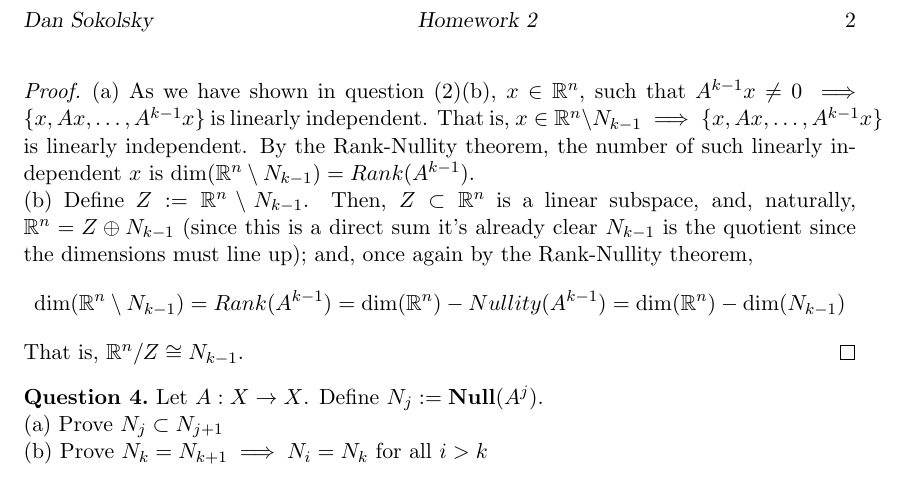
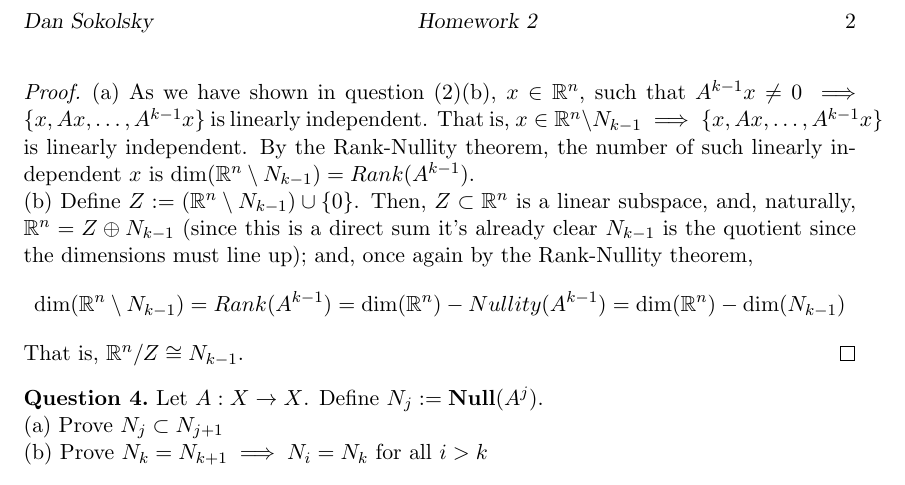
Before and after one commit to dansok/Mathematics, a LaTeX problem sheet (linear-algebra-2/hw2.tex): part of page 2 of 2, cut so that both start at the same text. Compiled offline with pdfLaTeX.

Commit message:
Update hw2.tex

```diff
--- a/linear-algebra-2/hw2.tex
+++ b/linear-algebra-2/hw2.tex
@@ -77,7 +77,7 @@ Let $A$ be $n \times n$. Let $A^k = 0; A^{k-1} \ne 0$ for some $k > 0$, so that
 \end{question}
 \begin{proof}
 (a) As we have shown in question (2)(b), $x \in \mathbb{R}^n$, such that $A^{k-1} x \ne 0 \implies \{x, Ax, \ldots, A^{k-1}x\}$ is linearly independent. That is, $x \in \mathbb{R}^n \setminus N_{k-1} \implies \{x, Ax, \ldots, A^{k-1}x\}$ is linearly independent. By the Rank-Nullity theorem, the number of such linearly independent $x$ is $\dim(\mathbb{R}^n \setminus N_{k-1}) = Rank(A^{k-1})$.
-\\(b) Define $Z := \mathbb{R}^n \setminus N_{k-1}$. Then, $Z \subset \mathbb{R}^n$ is a linear subspace, and, naturally, $\mathbb{R}^n = Z \oplus N_{k-1}$ (since this is a direct sum it's already clear $N_{k-1}$ is the quotient since the dimensions must line up); and, once again by the Rank-Nullity theorem, $$\dim(\mathbb{R}^n \setminus N_{k-1}) = Rank(A^{k-1}) = \dim(\mathbb{R}^n) - Nullity(A^{k-1}) = \dim(\mathbb{R}^n) - \dim(N_{k-1})$$
+\\(b) Define $Z := (\mathbb{R}^n \setminus N_{k-1}) \cup \{0\}$. Then, $Z \subset \mathbb{R}^n$ is a linear subspace, and, naturally, $\mathbb{R}^n = Z \oplus N_{k-1}$ (since this is a direct sum it's already clear $N_{k-1}$ is the quotient since the dimensions must line up); and, once again by the Rank-Nullity theorem, $$\dim(\mathbb{R}^n \setminus N_{k-1}) = Rank(A^{k-1}) = \dim(\mathbb{R}^n) - Nullity(A^{k-1}) = \dim(\mathbb{R}^n) - \dim(N_{k-1})$$
 That is, $\mathbb{R}^n / Z \cong N_{k-1}$.
 \end{proof}
 \begin{question}[4]
```
